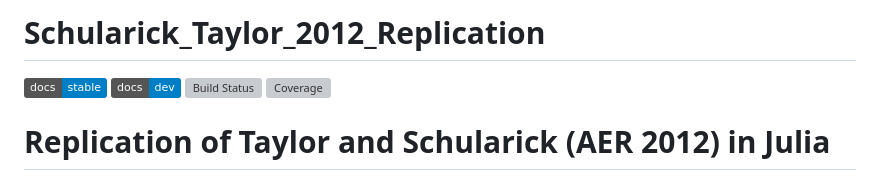
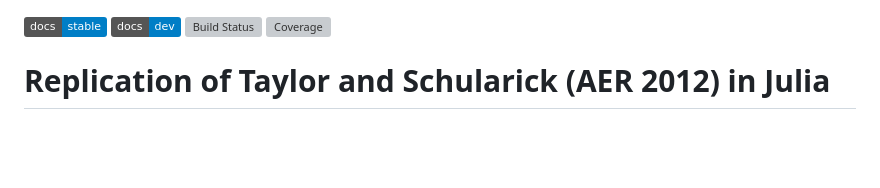
Before and after one commit to elicheamshapiro/Schularick_Taylor_2012_Replication.jl, a Markdown page: README.md, the part around the change. GitHub-like rendering; badges without logos; blank space fills up the shorter version; grey boxes are pictures that could not be loaded.

```diff
--- a/README.md
+++ b/README.md
@@ -1,5 +1,3 @@
-# Schularick_Taylor_2012_Replication
-
 [![Stable](https://img.shields.io/badge/docs-stable-blue.svg)](https://elicheamshapiro.github.io/Schularick_Taylor_2012_Replication.jl/stable/)
 [![Dev](https://img.shields.io/badge/docs-dev-blue.svg)](https://elicheamshapiro.github.io/Schularick_Taylor_2012_Replication.jl/dev/)
 [![Build Status](https://github.com/elicheamshapiro/Schularick_Taylor_2012_Replication.jl/actions/workflows/CI.yml/badge.svg?branch=main)](https://github.com/elicheamshapiro/Schularick_Taylor_2012_Replication.jl/actions/workflows/CI.yml?query=branch%3Amain)
```
